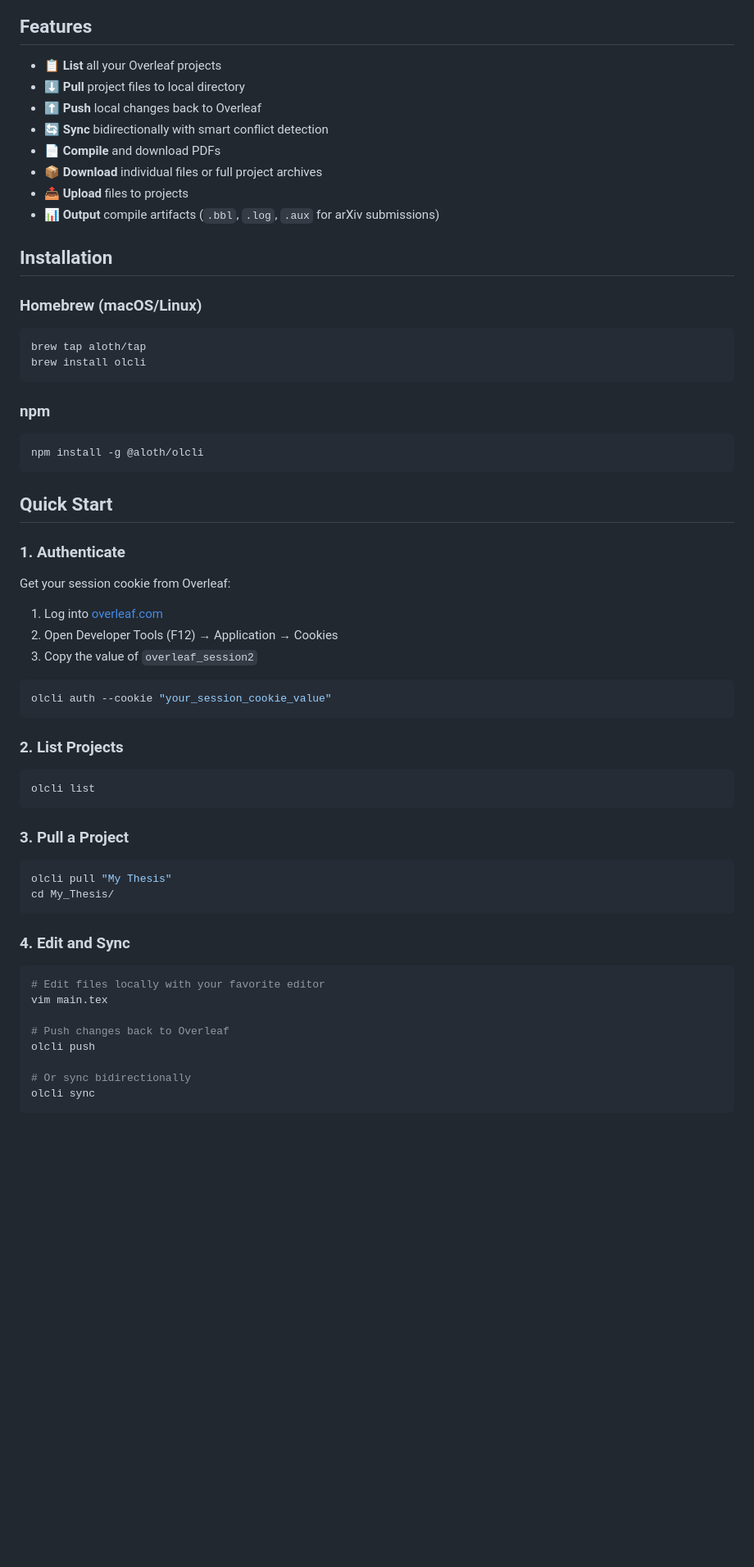
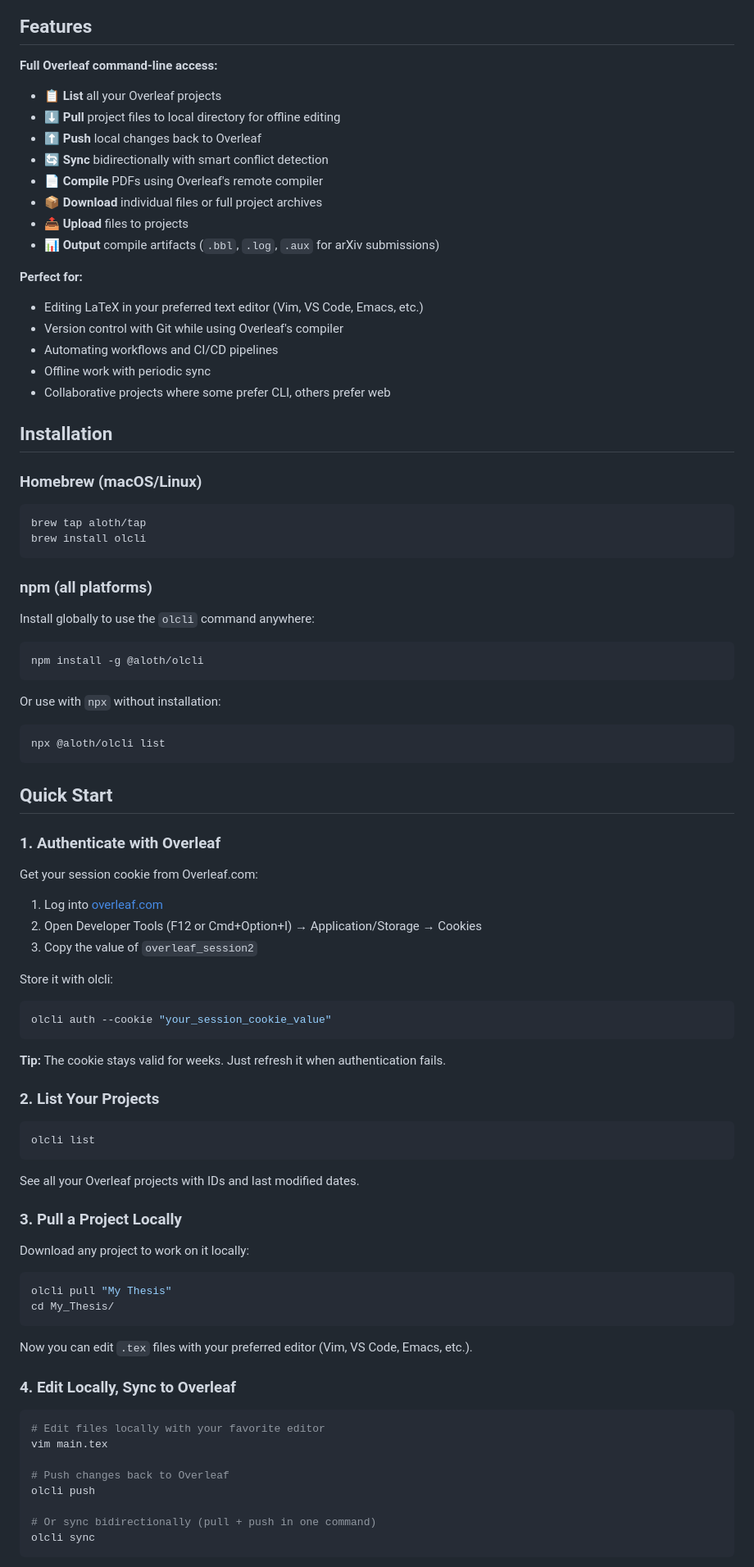
Before and after one commit to aloth/olcli, a Markdown page: README.md, the part around one of its changes. Shown at 82% size. Rendered like a GitHub page; blank space fills up the shorter version.

````diff
--- a/README.md
+++ b/README.md
@@ -11,14 +13,23 @@
 
 ## Features
 
+**Full Overleaf command-line access:**
+
 - 📋 **List** all your Overleaf projects
-- ⬇️ **Pull** project files to local directory
+- ⬇️ **Pull** project files to local directory for offline editing
 - ⬆️ **Push** local changes back to Overleaf
 - 🔄 **Sync** bidirectionally with smart conflict detection
-- 📄 **Compile** and download PDFs
+- 📄 **Compile** PDFs using Overleaf's remote compiler
 - 📦 **Download** individual files or full project archives
 - 📤 **Upload** files to projects
 - 📊 **Output** compile artifacts (`.bbl`, `.log`, `.aux` for arXiv submissions)
+
+**Perfect for:**
+- Editing LaTeX in your preferred text editor (Vim, VS Code, Emacs, etc.)
+- Version control with Git while using Overleaf's compiler
+- Automating workflows and CI/CD pipelines
+- Offline work with periodic sync
+- Collaborative projects where some prefer CLI, others prefer web
 
 ## Installation
 
@@ -29,40 +40,58 @@ brew tap aloth/tap
 brew install olcli
 ```
 
-### npm
+### npm (all platforms)
+
+Install globally to use the `olcli` command anywhere:
 
 ```bash
 npm install -g @aloth/olcli
 ```
 
+Or use with `npx` without installation:
+
+```bash
+npx @aloth/olcli list
+```
+
 ## Quick Start
 
-### 1. Authenticate
+### 1. Authenticate with Overleaf
 
-Get your session cookie from Overleaf:
+Get your session cookie from Overleaf.com:
 
 1. Log into [overleaf.com](https://www.overleaf.com)
-2. Open Developer Tools (F12) → Application → Cookies
+2. Open Developer Tools (F12 or Cmd+Option+I) → Application/Storage → Cookies
 3. Copy the value of `overleaf_session2`
+
+Store it with olcli:
 
 ```bash
 olcli auth --cookie "your_session_cookie_value"
 ```
 
-### 2. List Projects
+**Tip:** The cookie stays valid for weeks. Just refresh it when authentication fails.
+
+### 2. List Your Projects
 
 ```bash
 olcli list
 ```
 
-### 3. Pull a Project
+See all your Overleaf projects with IDs and last modified dates.
+
+### 3. Pull a Project Locally
+
+Download any project to work on it locally:
 
 ```bash
 olcli pull "My Thesis"
 cd My_Thesis/
 ```
 
-### 4. Edit and Sync
+Now you can edit `.tex` files with your preferred editor (Vim, VS Code, Emacs, etc.).
+
+### 4. Edit Locally, Sync to Overleaf
 
 ```bash
 # Edit files locally with your favorite editor
@@ -71,7 +100,7 @@ vim main.tex
 # Push changes back to Overleaf
 olcli push
 
-# Or sync bidirectionally
+# Or sync bidirectionally (pull + push in one command)
 olcli sync
 ```
 
````
Also changed, not shown: other parts of README.md (+57 -3 lines).
